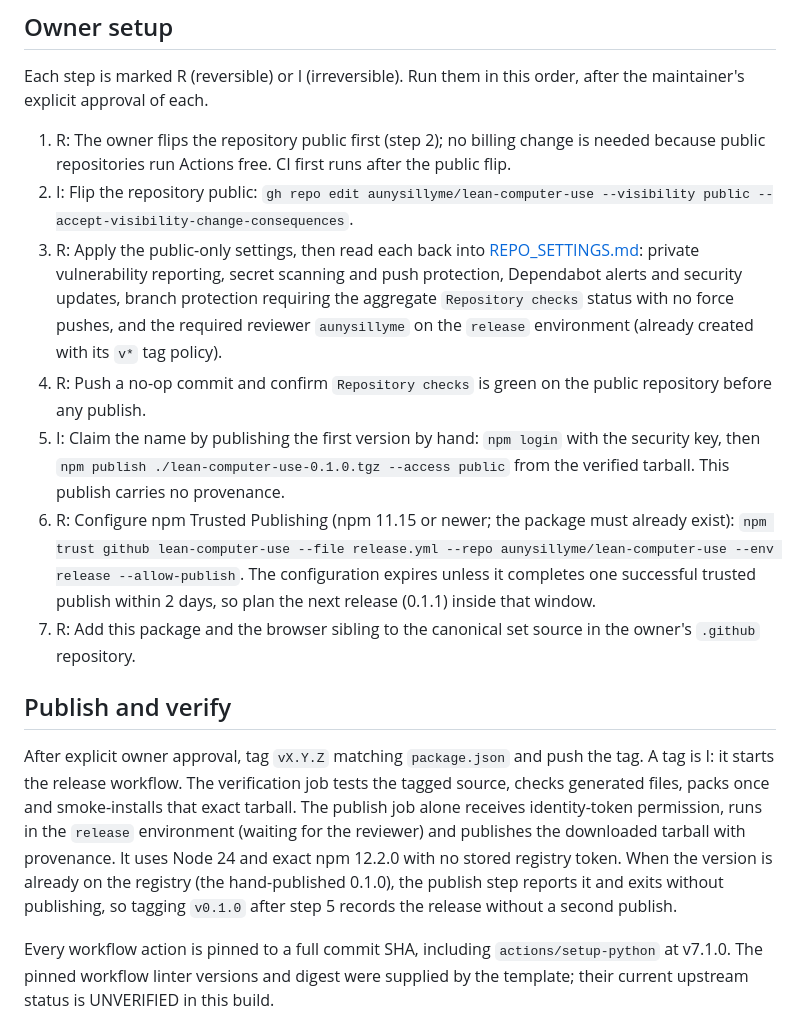
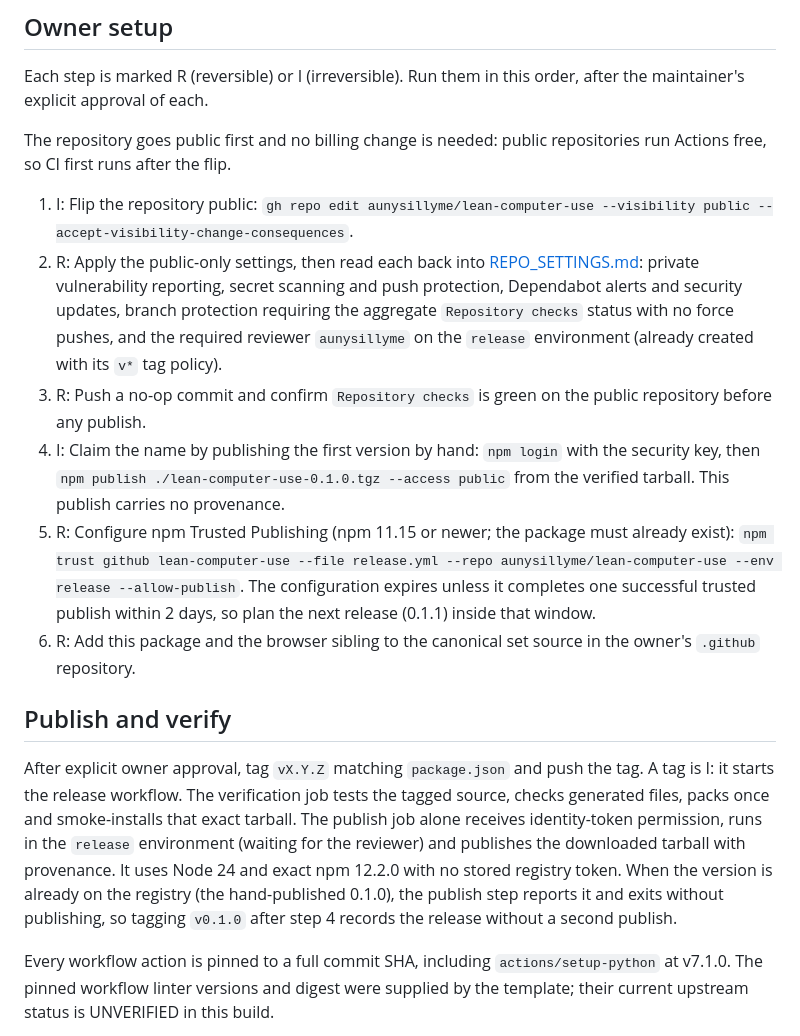
Before and after one commit to aunysillyme/lean-computer-use, a Markdown page: RELEASING.md, the part around the change. Rendered like a GitHub page.

Commit message:
Fix the runbook order: the public flip is step 1 and the steps are renumbered
Co-Authored-By: Claude Sonnet 5.5 <noreply@anthropic.com>

```diff
--- a/RELEASING.md
+++ b/RELEASING.md
@@ -18,13 +18,14 @@ Our own tools and concepts are named with the aun- prefix; internal names never
 
 Each step is marked R (reversible) or I (irreversible). Run them in this order, after the maintainer's explicit approval of each.
 
-1. R: The owner flips the repository public first (step 2); no billing change is needed because public repositories run Actions free. CI first runs after the public flip.
-2. I: Flip the repository public: `gh repo edit aunysillyme/lean-computer-use --visibility public --accept-visibility-change-consequences`.
-3. R: Apply the public-only settings, then read each back into [REPO_SETTINGS.md](REPO_SETTINGS.md): private vulnerability reporting, secret scanning and push protection, Dependabot alerts and security updates, branch protection requiring the aggregate `Repository checks` status with no force pushes, and the required reviewer `aunysillyme` on the `release` environment (already created with its `v*` tag policy).
-4. R: Push a no-op commit and confirm `Repository checks` is green on the public repository before any publish.
-5. I: Claim the name by publishing the first version by hand: `npm login` with the security key, then `npm publish ./lean-computer-use-0.1.0.tgz --access public` from the verified tarball. This publish carries no provenance.
-6. R: Configure npm Trusted Publishing (npm 11.15 or newer; the package must already exist): `npm trust github lean-computer-use --file release.yml --repo aunysillyme/lean-computer-use --env release --allow-publish`. The configuration expires unless it completes one successful trusted publish within 2 days, so plan the next release (0.1.1) inside that window.
-7. R: Add this package and the browser sibling to the canonical set source in the owner's `.github` repository.
+The repository goes public first and no billing change is needed: public repositories run Actions free, so CI first runs after the flip.
+
+1. I: Flip the repository public: `gh repo edit aunysillyme/lean-computer-use --visibility public --accept-visibility-change-consequences`.
+2. R: Apply the public-only settings, then read each back into [REPO_SETTINGS.md](REPO_SETTINGS.md): private vulnerability reporting, secret scanning and push protection, Dependabot alerts and security updates, branch protection requiring the aggregate `Repository checks` status with no force pushes, and the required reviewer `aunysillyme` on the `release` environment (already created with its `v*` tag policy).
+3. R: Push a no-op commit and confirm `Repository checks` is green on the public repository before any publish.
+4. I: Claim the name by publishing the first version by hand: `npm login` with the security key, then `npm publish ./lean-computer-use-0.1.0.tgz --access public` from the verified tarball. This publish carries no provenance.
+5. R: Configure npm Trusted Publishing (npm 11.15 or newer; the package must already exist): `npm trust github lean-computer-use --file release.yml --repo aunysillyme/lean-computer-use --env release --allow-publish`. The configuration expires unless it completes one successful trusted publish within 2 days, so plan the next release (0.1.1) inside that window.
+6. R: Add this package and the browser sibling to the canonical set source in the owner's `.github` repository.
 
 ## Publish and verify
 
@@ -32,7 +33,7 @@ After explicit owner approval, tag `vX.Y.Z` matching `package.json` and push the
 The verification job tests the tagged source, checks generated files, packs once and smoke-installs that exact tarball.
 The publish job alone receives identity-token permission, runs in the `release` environment (waiting for the reviewer) and publishes the downloaded tarball with provenance.
 It uses Node 24 and exact npm 12.2.0 with no stored registry token.
-When the version is already on the registry (the hand-published 0.1.0), the publish step reports it and exits without publishing, so tagging `v0.1.0` after step 5 records the release without a second publish.
+When the version is already on the registry (the hand-published 0.1.0), the publish step reports it and exits without publishing, so tagging `v0.1.0` after step 4 records the release without a second publish.
 
 Every workflow action is pinned to a full commit SHA, including `actions/setup-python` at v7.1.0.
 The pinned workflow linter versions and digest were supplied by the template; their current upstream status is UNVERIFIED in this build.
```
